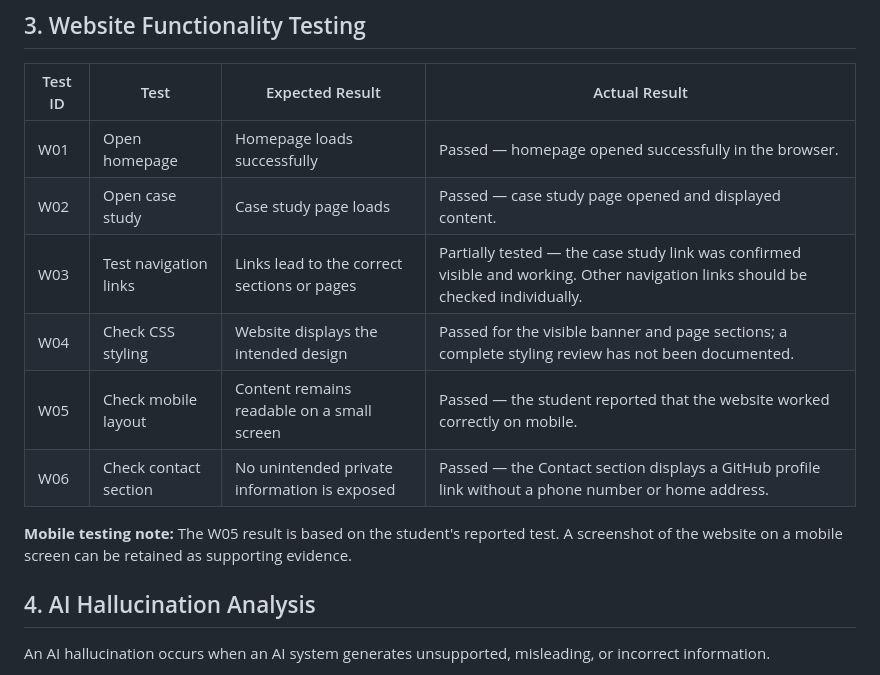
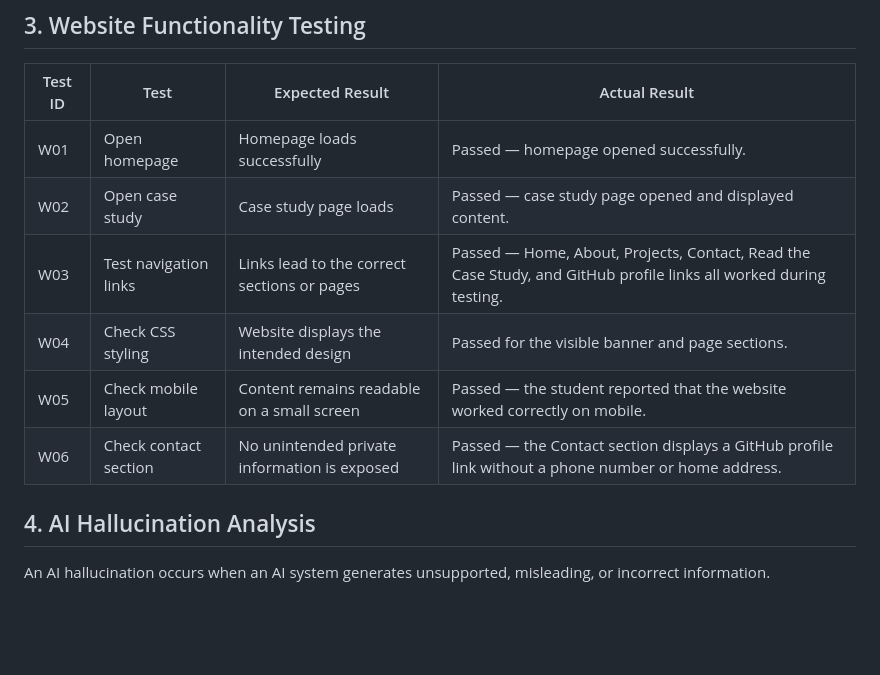
Before and after one commit to syedumar02/ai-portfolio-capstone, a Markdown page: documentation/verification-report.md, the part around the change. Rendered like a GitHub page; blank space fills up the shorter version.

```diff
--- a/documentation/verification-report.md
+++ b/documentation/verification-report.md
@@ -30,15 +30,12 @@ The purpose of this report is to record actual test results, identify potential
 
 | Test ID | Test | Expected Result | Actual Result |
 |---|---|---|---|
-| W01 | Open homepage | Homepage loads successfully | Passed — homepage opened successfully in the browser. |
+| W01 | Open homepage | Homepage loads successfully | Passed — homepage opened successfully. |
 | W02 | Open case study | Case study page loads | Passed — case study page opened and displayed content. |
-| W03 | Test navigation links | Links lead to the correct sections or pages | Partially tested — the case study link was confirmed visible and working. Other navigation links should be checked individually. |
-| W04 | Check CSS styling | Website displays the intended design | Passed for the visible banner and page sections; a complete styling review has not been documented. |
+| W03 | Test navigation links | Links lead to the correct sections or pages | Passed — Home, About, Projects, Contact, Read the Case Study, and GitHub profile links all worked during testing. |
+| W04 | Check CSS styling | Website displays the intended design | Passed for the visible banner and page sections. |
 | W05 | Check mobile layout | Content remains readable on a small screen | Passed — the student reported that the website worked correctly on mobile. |
 | W06 | Check contact section | No unintended private information is exposed | Passed — the Contact section displays a GitHub profile link without a phone number or home address. |
-
-**Mobile testing note:** The W05 result is based on the student's reported test. A screenshot of the website on a mobile screen can be retained as supporting evidence.
-
 ## 4. AI Hallucination Analysis
 
 An AI hallucination occurs when an AI system generates unsupported, misleading, or incorrect information.
```
